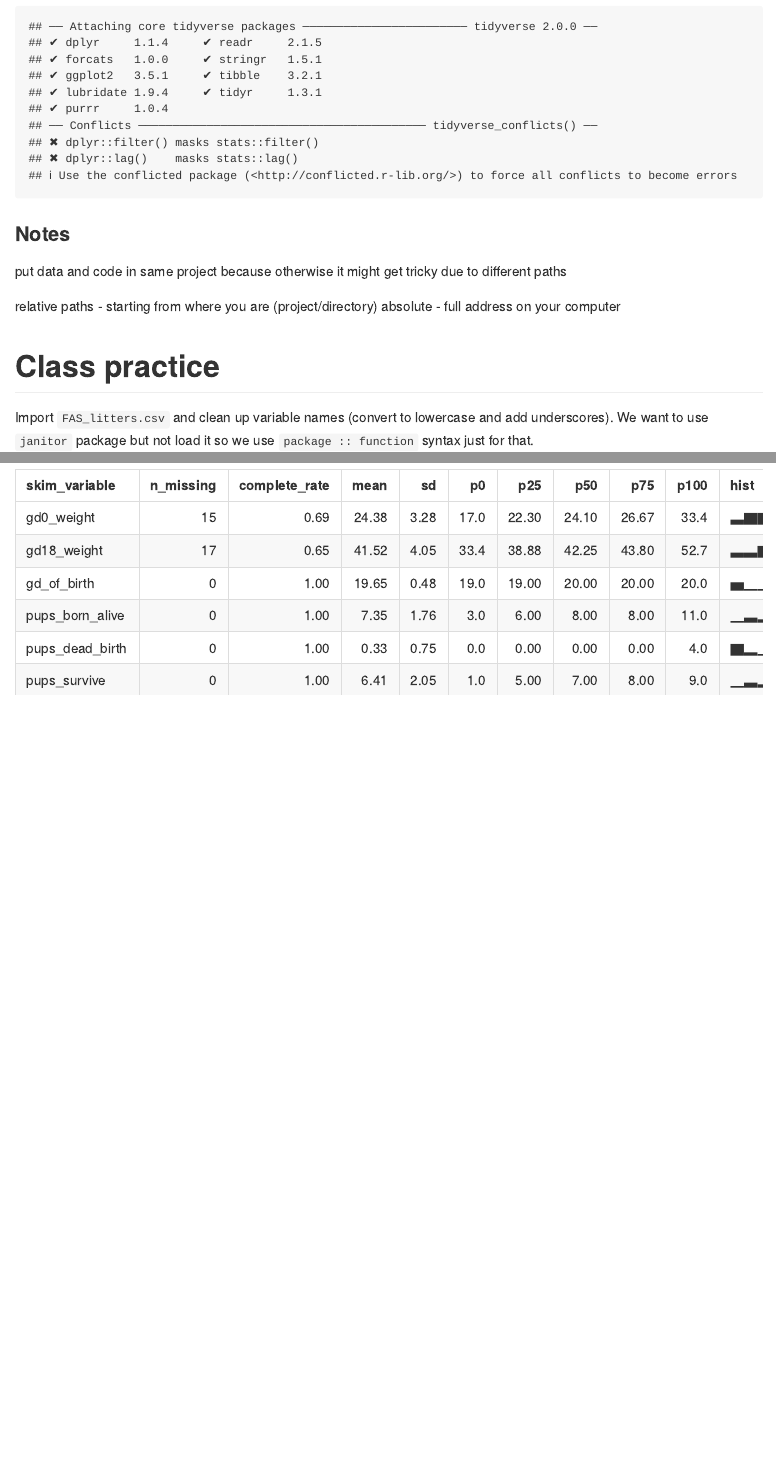
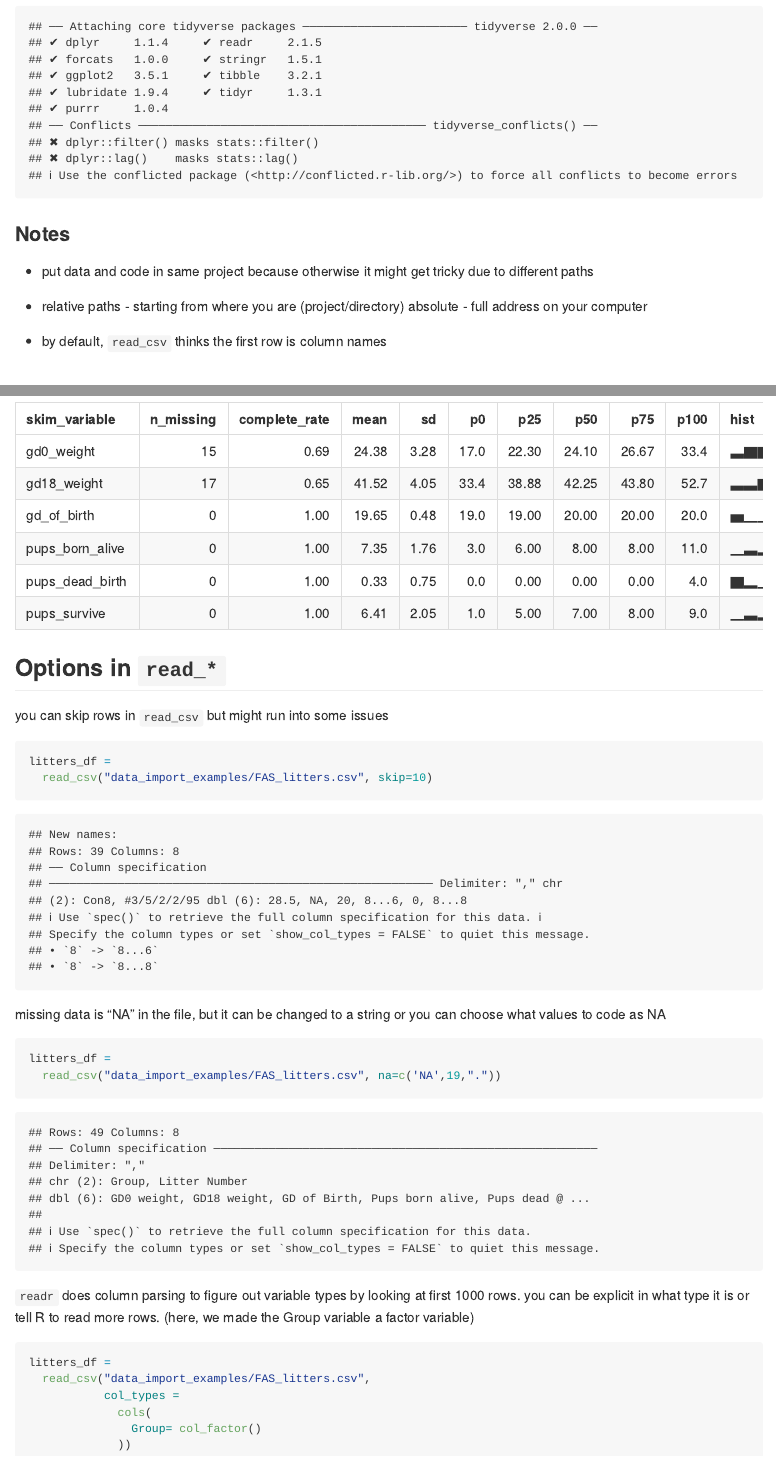
Before and after one commit to wlucia00/datawrangling_i, an R Markdown document (datawrangling_i.Rmd): the page in a window 1100 px wide, from 170 px down, and a second part further down, joined at a grey line. Rendered offline with R 4.5, knitr and Pandoc, with nearby package versions; long lines of code are wrapped; column names are cleaned by a stand-in for the janitor package.

Commit message:
practicing with read_csv

````diff
--- a/datawrangling_i.Rmd
+++ b/datawrangling_i.Rmd
@@ -8,10 +8,13 @@ library(tidyverse)
 ```
 
 ### Notes
-put data and code in same project because otherwise it might get tricky due to different paths
 
-relative paths - starting from where you are (project/directory)
+* put data and code in same project because otherwise it might get tricky due to different paths
+
+* relative paths - starting from where you are (project/directory)
 absolute - full address on your computer
+
+* by default, `read_csv` thinks the first row is column names
 
 # Class practice
 Import `FAS_litters.csv` and clean up variable names (convert to lowercase and add underscores). We want to use `janitor` package but not load it so we use `package :: function` syntax just for that.
@@ -60,3 +63,26 @@ str(litters_df)
 
 skimr::skim(litters_df)
 ```
+
+## Options in `read_*`
+you can skip rows in `read_csv` but might run into some issues
+```{r}
+litters_df =
+  read_csv("data_import_examples/FAS_litters.csv", skip=10)
+```
+
+missing data is "NA" in the file, but it can be changed to a string or you can choose what values to code as NA
+```{r}
+litters_df =
+  read_csv("data_import_examples/FAS_litters.csv", na=c('NA',19,"."))
+```
+
+`readr` does column parsing to figure out variable types by looking at first 1000 rows. you can be explicit in what type it is or tell R to read more rows. (here, we made the Group variable a factor variable)
+```{r}
+litters_df =
+  read_csv("data_import_examples/FAS_litters.csv",
+           col_types =
+             cols(
+               Group= col_factor()
+             ))
+```
````
